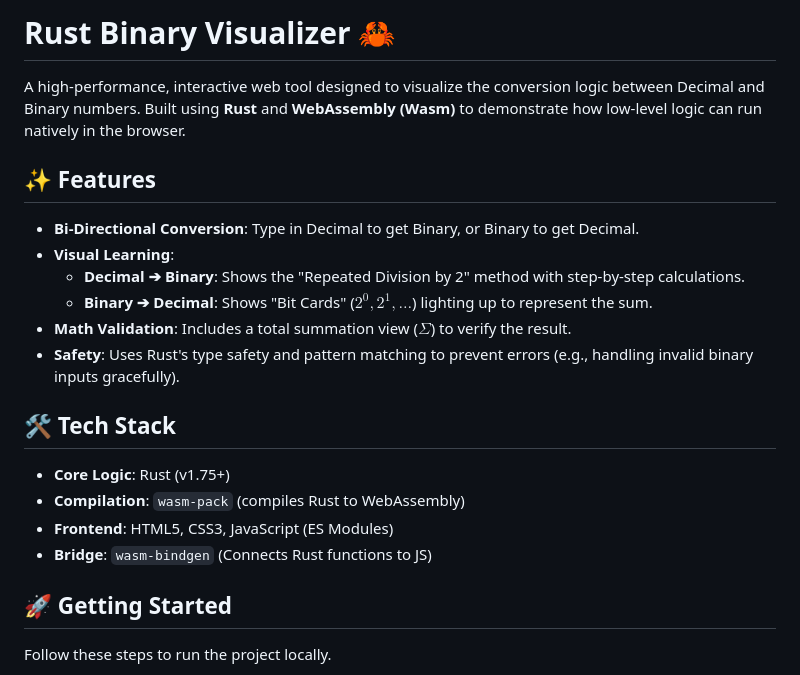
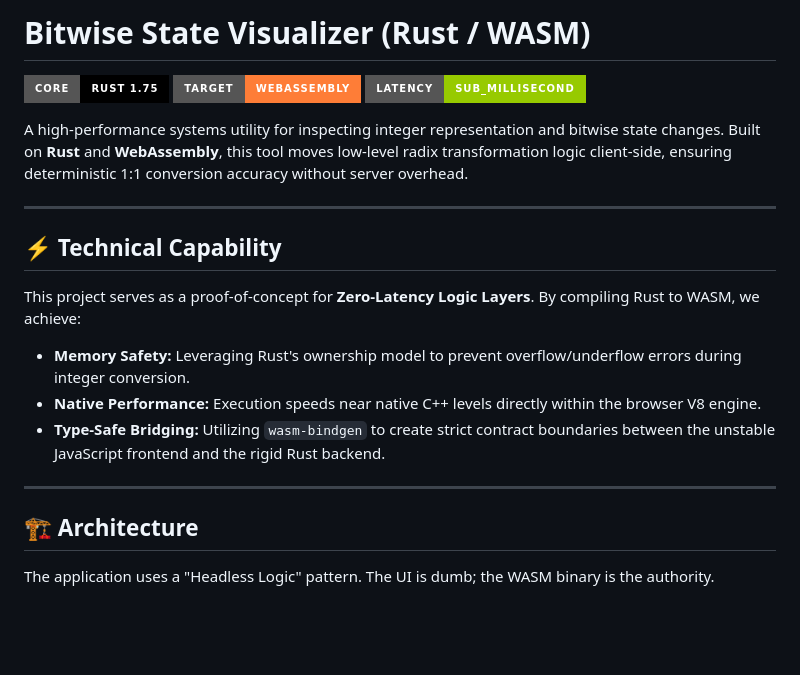
Before and after one commit to gammahazard/binary-visualizer, a Markdown page: README.md, the part around one of its changes. GitHub-like rendering; badges without logos; blank space fills up the shorter version.

```diff
--- a/README.md
+++ b/README.md
@@ -1,24 +1,22 @@
-# Rust Binary Visualizer 🦀
+# Bitwise State Visualizer (Rust / WASM)
 
-A high-performance, interactive web tool designed to visualize the conversion logic between Decimal and Binary numbers. Built using **Rust** and **WebAssembly (Wasm)** to demonstrate how low-level logic can run natively in the browser.
+![Language](https://img.shields.io/badge/Core-Rust_1.75-black?style=for-the-badge&logo=rust)
+![Platform](https://img.shields.io/badge/Target-WebAssembly-orange?style=for-the-badge&logo=webassembly)
+![Performance](https://img.shields.io/badge/Latency-Sub__Millisecond-green?style=for-the-badge)
 
-## ✨ Features
+A high-performance systems utility for inspecting integer representation and bitwise state changes. Built on **Rust** and **WebAssembly**, this tool moves low-level radix transformation logic client-side, ensuring deterministic 1:1 conversion accuracy without server overhead.
 
-* **Bi-Directional Conversion**: Type in Decimal to get Binary, or Binary to get Decimal.
-* **Visual Learning**:
-    * **Decimal ➔ Binary**: Shows the "Repeated Division by 2" method with step-by-step calculations.
-    * **Binary ➔ Decimal**: Shows "Bit Cards" ($2^0, 2^1, \dots$) lighting up to represent the sum.
-* **Math Validation**: Includes a total summation view ($\Sigma$) to verify the result.
-* **Safety**: Uses Rust's type safety and pattern matching to prevent errors (e.g., handling invalid binary inputs gracefully).
+---
 
-## 🛠️ Tech Stack
+## ⚡ Technical Capability
+This project serves as a proof-of-concept for **Zero-Latency Logic Layers**. By compiling Rust to WASM, we achieve:
+* **Memory Safety:** Leveraging Rust's ownership model to prevent overflow/underflow errors during integer conversion.
+* **Native Performance:** Execution speeds near native C++ levels directly within the browser V8 engine.
+* **Type-Safe Bridging:** Utilizing `wasm-bindgen` to create strict contract boundaries between the unstable JavaScript frontend and the rigid Rust backend.
 
-* **Core Logic**: Rust (v1.75+)
-* **Compilation**: `wasm-pack` (compiles Rust to WebAssembly)
-* **Frontend**: HTML5, CSS3, JavaScript (ES Modules)
-* **Bridge**: `wasm-bindgen` (Connects Rust functions to JS)
+---
 
-## 🚀 Getting Started
+## 🏗 Architecture
 
-Follow these steps to run the project locally.
+The application uses a "Headless Logic" pattern. The UI is dumb; the WASM binary is the authority.
 
```
Also changed, not shown: other parts of README.md (+51 -51 lines).
